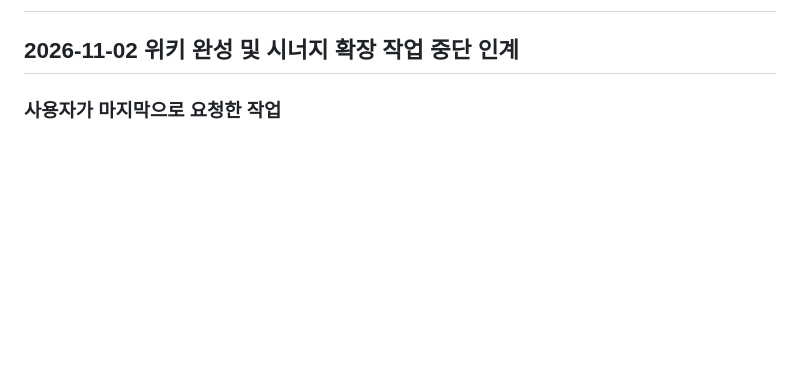
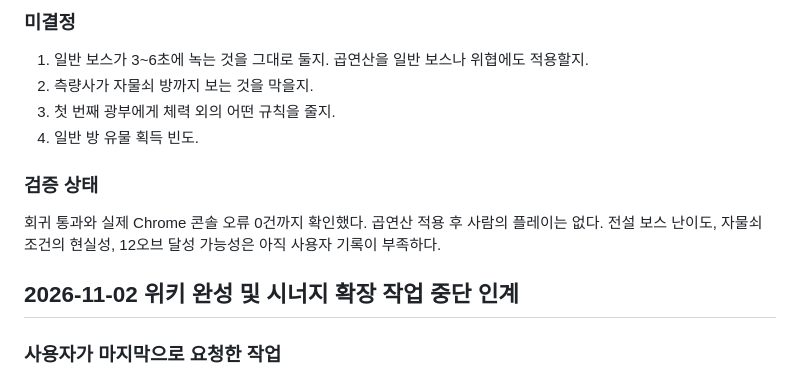
Before and after one commit to dkssud9999/The-mines, a Markdown page: HANDOFF.md, the part around one of its changes. Drawn GitHub-style; blank space fills up the shorter version.

Commit message:
Record the balance problems and design rulings in HANDOFF
Co-Authored-By: Claude Opus 5.5 <noreply@anthropic.com>

```diff
--- a/HANDOFF.md
+++ b/HANDOFF.md
@@ -2,3 +51,13 @@
+### 미결정
+
+1. 일반 보스가 3~6초에 녹는 것을 그대로 둘지. 곱연산을 일반 보스나 위협에도 적용할지.
+2. 측량사가 자물쇠 방까지 보는 것을 막을지.
+3. 첫 번째 광부에게 체력 외의 어떤 규칙을 줄지.
+4. 일반 방 유물 획득 빈도.
+
+### 검증 상태
+
+회귀 통과와 실제 Chrome 콘솔 오류 0건까지 확인했다. 곱연산 적용 후 사람의 플레이는 없다. 전설 보스 난이도, 자물쇠 조건의 현실성, 12오브 달성 가능성은 아직 사용자 기록이 부족하다.
 
 ## 2026-11-02 위키 완성 및 시너지 확장 작업 중단 인계
 
```
Also changed, not shown: other parts of HANDOFF.md (+49 -0 lines).
